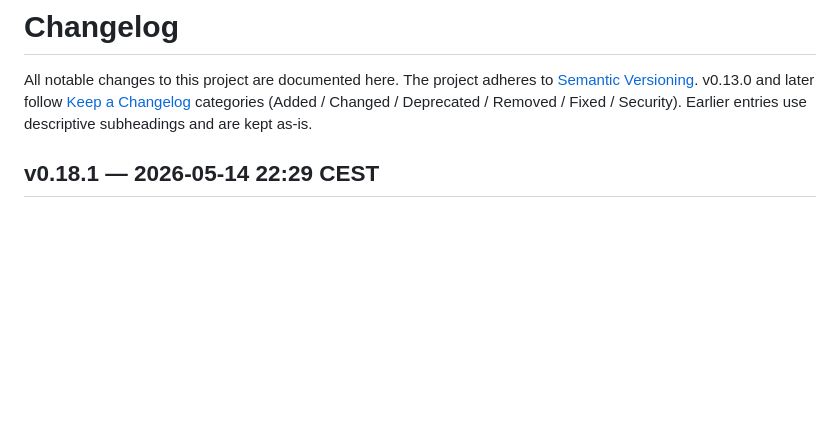
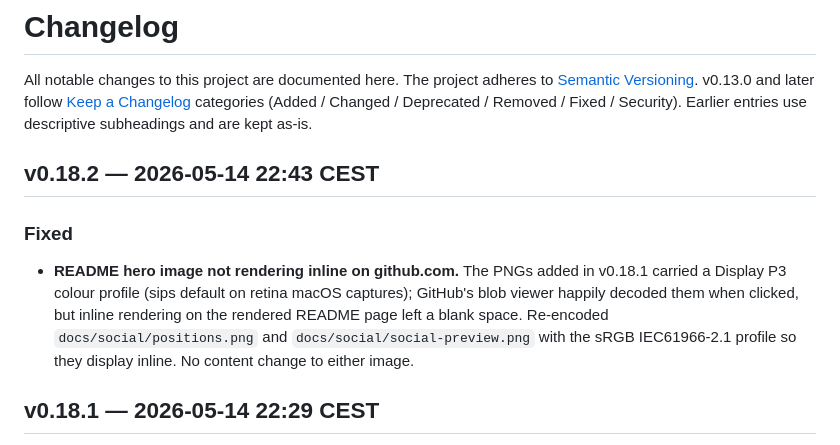
Before and after one commit to osauer/ibkr, a Markdown page: CHANGELOG.md, the part around the change. Drawn GitHub-style; blank space fills up the shorter version.

Commit message:
v0.18.2: re-encode social PNGs as sRGB so they render inline on GitHub
The v0.18.1 PNGs came out of `sips` with a Display P3 colour profile
(macOS retina default). Browsers and GitHub's blob viewer decoded
them fine on click-through, but inline rendering on the README page
left a blank space where the hero image should be. Re-encoded both
with the sRGB IEC61966-2.1 profile.

No content change. Bumps plugin.json + CHANGELOG.

Co-Authored-By: Claude Opus 4.7 (1M context) <noreply@anthropic.com>

```diff
--- a/CHANGELOG.md
+++ b/CHANGELOG.md
@@ -1,6 +1,18 @@
 # Changelog
 
 All notable changes to this project are documented here. The project adheres to [Semantic Versioning](https://semver.org/spec/v2.0.0.html). v0.13.0 and later follow [Keep a Changelog](https://keepachangelog.com/en/1.1.0/) categories (Added / Changed / Deprecated / Removed / Fixed / Security). Earlier entries use descriptive subheadings and are kept as-is.
+
+## v0.18.2 — 2026-05-14 22:43 CEST
+
+### Fixed
+
+- **README hero image not rendering inline on github.com.** The PNGs
+  added in v0.18.1 carried a Display P3 colour profile (sips default
+  on retina macOS captures); GitHub's blob viewer happily decoded
+  them when clicked, but inline rendering on the rendered README
+  page left a blank space. Re-encoded `docs/social/positions.png`
+  and `docs/social/social-preview.png` with the sRGB IEC61966-2.1
+  profile so they display inline. No content change to either image.
 
 ## v0.18.1 — 2026-05-14 22:29 CEST
 
```
Also changed, not shown: docs/social/positions.png, docs/social/social-preview.png, 1 other file.
